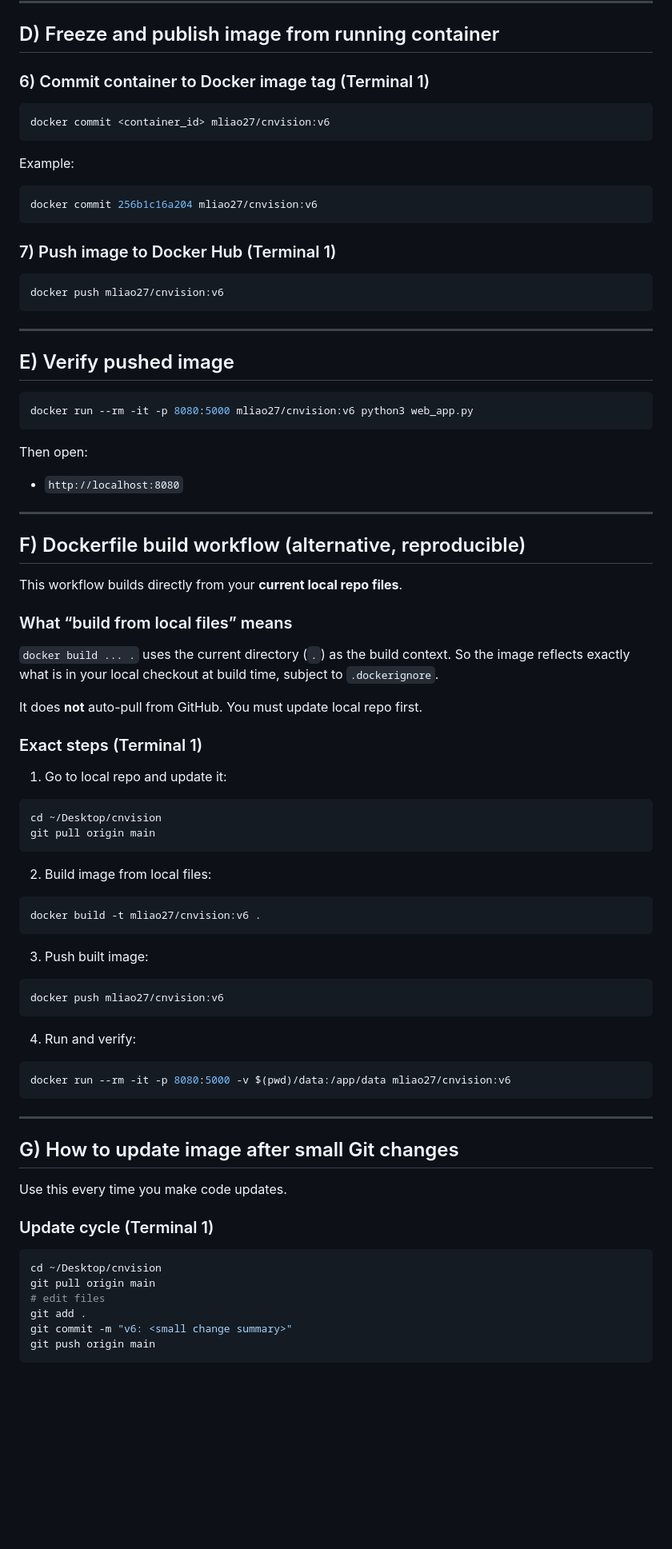
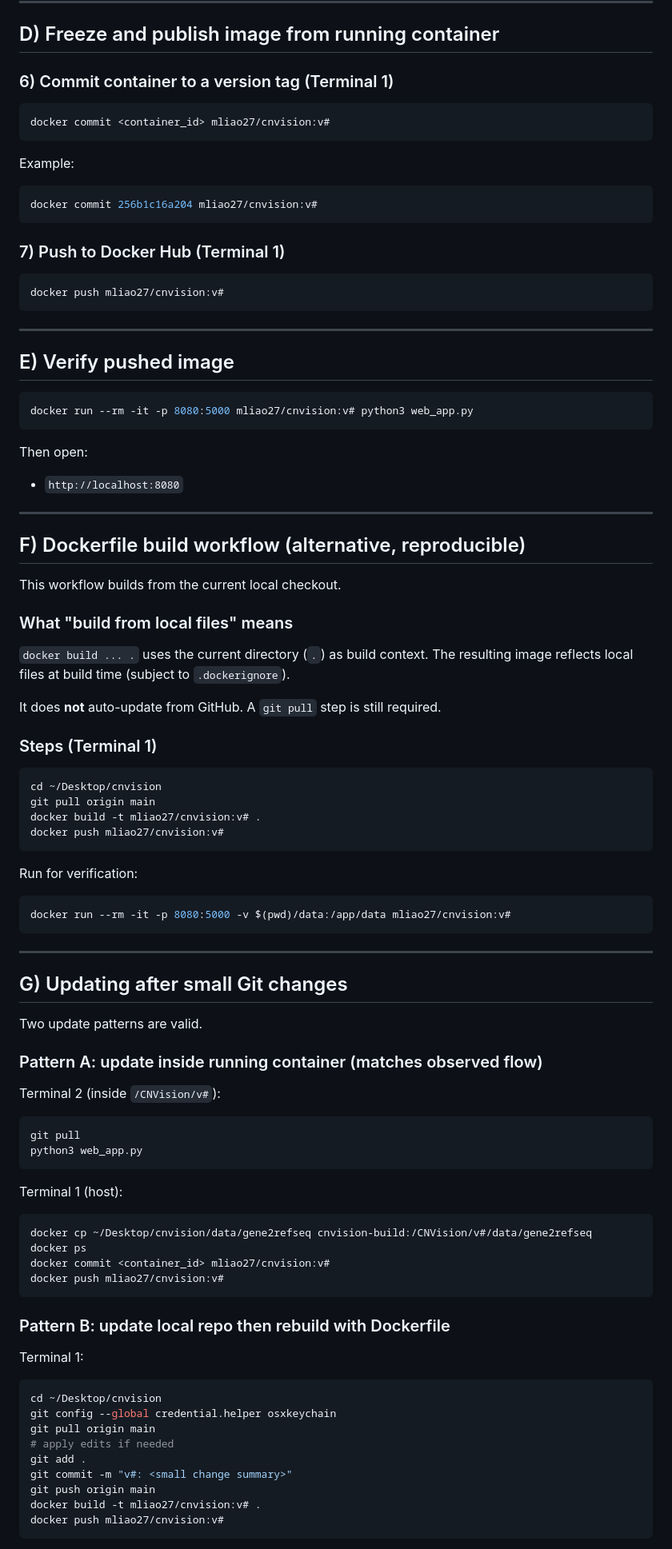
Before and after one commit to mliao2710/CNVision, a Markdown page: v6/DOCKER.md, the part around one of its changes. Shown at 80% size. Drawn GitHub-style; blank space fills up the shorter version.

Commit message:
Refactor version references in Docker guide
Updated version references from 'v6' to 'v#' throughout the Docker guide, including workflow steps and commands.

````diff
--- a/v6/DOCKER.md
+++ b/v6/DOCKER.md
@@ -95,22 +97,22 @@ docker ps
 
 ## D) Freeze and publish image from running container
 
-### 6) Commit container to Docker image tag (Terminal 1)
+### 6) Commit container to a version tag (Terminal 1)
 
 ```bash
-docker commit <container_id> mliao27/cnvision:v6
+docker commit <container_id> mliao27/cnvision:v#
 ```
 
 Example:
 
 ```bash
-docker commit 256b1c16a204 mliao27/cnvision:v6
+docker commit 256b1c16a204 mliao27/cnvision:v#
 ```
 
-### 7) Push image to Docker Hub (Terminal 1)
+### 7) Push to Docker Hub (Terminal 1)
 
 ```bash
-docker push mliao27/cnvision:v6
+docker push mliao27/cnvision:v#
 ```
 
 ---
@@ -118,7 +120,7 @@ docker push mliao27/cnvision:v6
 ## E) Verify pushed image
 
 ```bash
-docker run --rm -it -p 8080:5000 mliao27/cnvision:v6 python3 web_app.py
+docker run --rm -it -p 8080:5000 mliao27/cnvision:v# python3 web_app.py
 ```
 
 Then open:
@@ -128,57 +130,68 @@ Then open:
 
 ## F) Dockerfile build workflow (alternative, reproducible)
 
-This workflow builds directly from your **current local repo files**.
+This workflow builds from the current local checkout.
 
-### What “build from local files” means
+### What "build from local files" means
 
-`docker build ... .` uses the current directory (`.`) as the build context.
-So the image reflects exactly what is in your local checkout at build time,
-subject to `.dockerignore`.
+`docker build ... .` uses the current directory (`.`) as build context.
+The resulting image reflects local files at build time (subject to
+`.dockerignore`).
 
-It does **not** auto-pull from GitHub. You must update local repo first.
+It does **not** auto-update from GitHub. A `git pull` step is still required.
 
-### Exact steps (Terminal 1)
-
-1. Go to local repo and update it:
+### Steps (Terminal 1)
 
 ```bash
 cd ~/Desktop/cnvision
 git pull origin main
+docker build -t mliao27/cnvision:v# .
+docker push mliao27/cnvision:v#
 ```
 
-2. Build image from local files:
+Run for verification:
 
 ```bash
-docker build -t mliao27/cnvision:v6 .
-```
-
-3. Push built image:
-
-```bash
-docker push mliao27/cnvision:v6
-```
-
-4. Run and verify:
-
-```bash
-docker run --rm -it -p 8080:5000 -v $(pwd)/data:/app/data mliao27/cnvision:v6
+docker run --rm -it -p 8080:5000 -v $(pwd)/data:/app/data mliao27/cnvision:v#
 ```
 
 ---
 
-## G) How to update image after small Git changes
+## G) Updating after small Git changes
 
-Use this every time you make code updates.
+Two update patterns are valid.
 
-### Update cycle (Terminal 1)
+### Pattern A: update inside running container (matches observed flow)
+
+Terminal 2 (inside `/CNVision/v#`):
+
+```bash
+git pull
+python3 web_app.py
+```
+
+Terminal 1 (host):
+
+```bash
+docker cp ~/Desktop/cnvision/data/gene2refseq cnvision-build:/CNVision/v#/data/gene2refseq
+docker ps
+docker commit <container_id> mliao27/cnvision:v#
+docker push mliao27/cnvision:v#
+```
+
+### Pattern B: update local repo then rebuild with Dockerfile
+
+Terminal 1:
 
 ```bash
 cd ~/Desktop/cnvision
+git config --global credential.helper osxkeychain
 git pull origin main
-# edit files
+# apply edits if needed
 git add .
-git commit -m "v6: <small change summary>"
+git commit -m "v#: <small change summary>"
 git push origin main
+docker build -t mliao27/cnvision:v# .
+docker push mliao27/cnvision:v#
 ```
 
````
Also changed, not shown: other parts of v6/DOCKER.md (+71 -39 lines).
